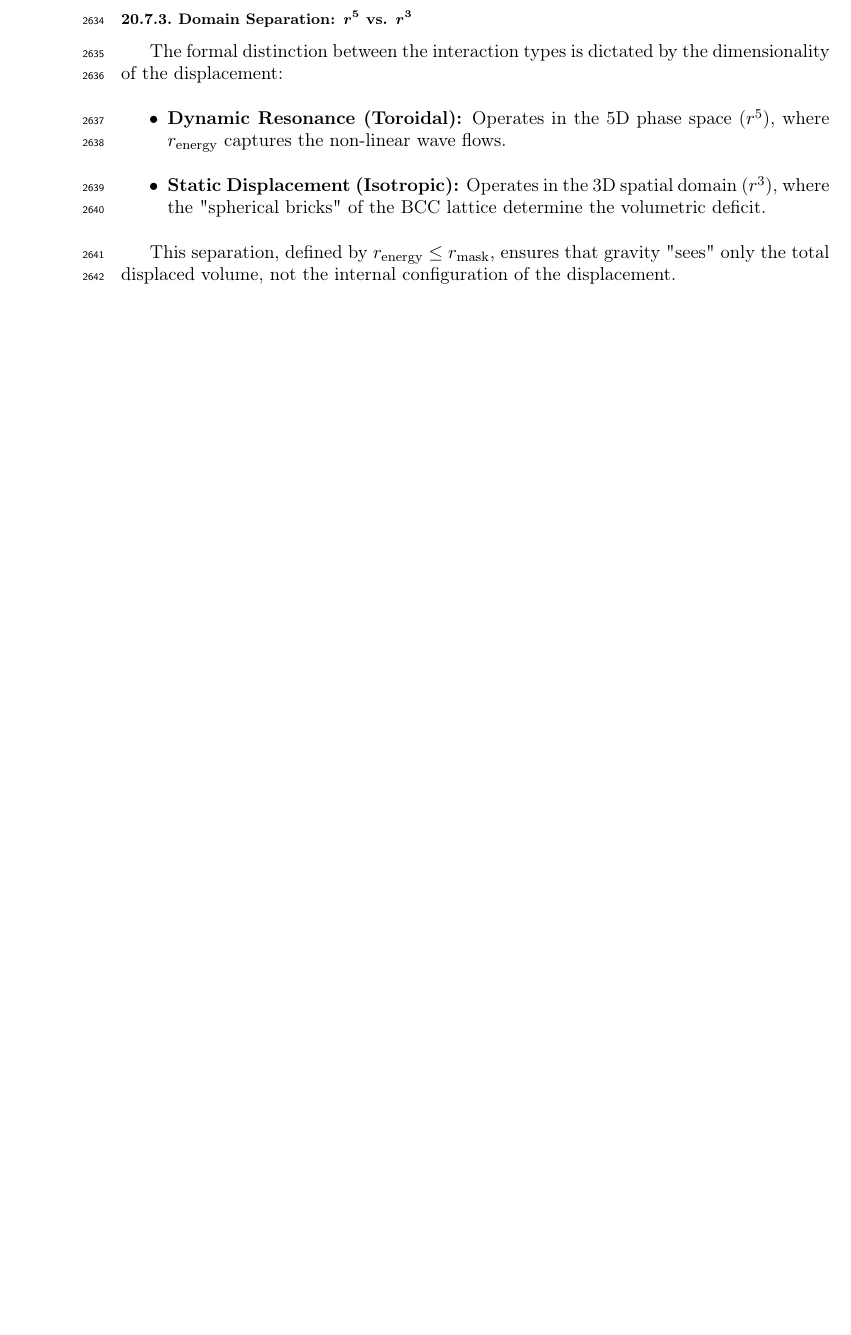
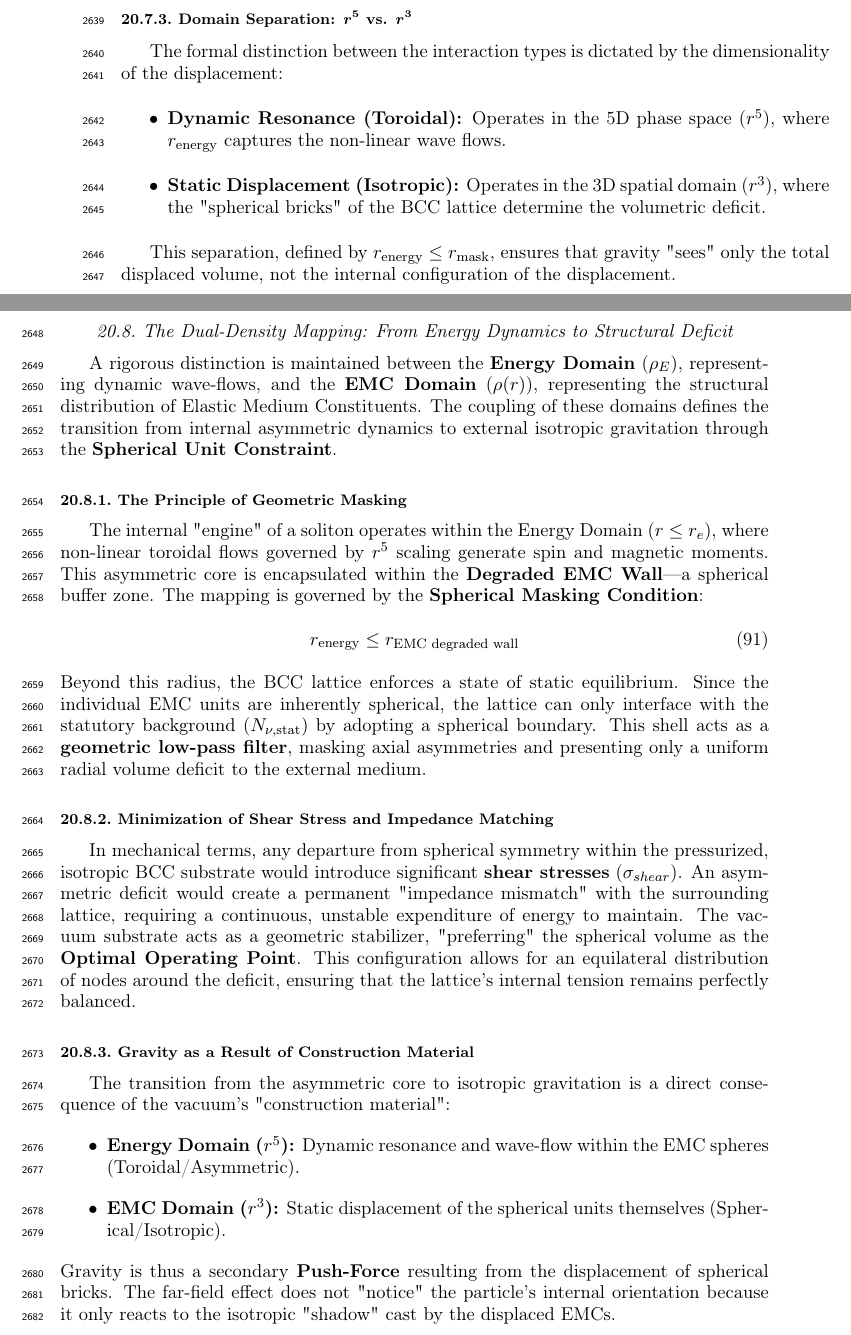
Before and after one commit to lsmolinski/MagnetismGravity, a LaTeX document (MagnetismGravity.tex): part of page 86 of 114 before the commit and two parts of pages 86 and 87 of 115 after it, the two joined at a grey line, cut so that both start at the same text, the shorter picture padded with empty space. Compiled offline with pdfLaTeX; a LaTeX package or settings file that is missing is left out.

Commit message:
The Dual-Density Mapping: From Energy Dynamics to Structural Deficit

```diff
--- a/MagnetismGravity.tex
+++ b/MagnetismGravity.tex
@@ -2664,3 +2664,27 @@ The formal distinction between the interaction types is dictated by the dimensio
 \end{itemize}
 
 This separation, defined by $r_{\text{energy}} \le r_{\text{mask}}$, ensures that gravity "sees" only the total displaced volume, not the internal configuration of the displacement.
+
+\subsection{The Dual-Density Mapping: From Energy Dynamics to Structural Deficit}
+
+A rigorous distinction is maintained between the \textbf{Energy Domain} ($\rho_E$), representing dynamic wave-flows, and the \textbf{EMC Domain} ($\rho(r)$), representing the structural distribution of Elastic Medium Constituents. The coupling of these domains defines the transition from internal asymmetric dynamics to external isotropic gravitation through the \textbf{Spherical Unit Constraint}.
+
+\subsubsection{The Principle of Geometric Masking}
+The internal "engine" of a soliton operates within the Energy Domain ($r \le r_e$), where non-linear toroidal flows governed by $r^5$ scaling generate spin and magnetic moments. This asymmetric core is encapsulated within the \textbf{Degraded EMC Wall}—a spherical buffer zone. The mapping is governed by the \textbf{Spherical Masking Condition}:
+\begin{equation}
+	r_{\text{energy}} \le r_{\text{EMC degraded wall}}
+\end{equation}
+Beyond this radius, the BCC lattice enforces a state of static equilibrium. Since the individual EMC units are inherently spherical, the lattice can only interface with the statutory background ($N_{\nu, \text{stat}}$) by adopting a spherical boundary. This shell acts as a \textbf{geometric low-pass filter}, masking axial asymmetries and presenting only a uniform radial volume deficit to the external medium.
+
+
+
+\subsubsection{Minimization of Shear Stress and Impedance Matching}
+In mechanical terms, any departure from spherical symmetry within the pressurized, isotropic BCC substrate would introduce significant \textbf{shear stresses} ($\sigma_{shear}$). An asymmetric deficit would create a permanent "impedance mismatch" with the surrounding lattice, requiring a continuous, unstable expenditure of energy to maintain. The vacuum substrate acts as a geometric stabilizer, "preferring" the spherical volume as the \textbf{Optimal Operating Point}. This configuration allows for an equilateral distribution of nodes around the deficit, ensuring that the lattice's internal tension remains perfectly balanced.
+
+\subsubsection{Gravity as a Result of Construction Material}
+The transition from the asymmetric core to isotropic gravitation is a direct consequence of the vacuum's "construction material":
+\begin{itemize}
+	\item \textbf{Energy Domain ($r^5$):} Dynamic resonance and wave-flow within the EMC spheres (Toroidal/Asymmetric).
+	\item \textbf{EMC Domain ($r^3$):} Static displacement of the spherical units themselves (Spherical/Isotropic).
+\end{itemize}
+Gravity is thus a secondary \textbf{Push-Force} resulting from the displacement of spherical bricks. The far-field effect does not "notice" the particle's internal orientation because it only reacts to the isotropic "shadow" cast by the displaced EMCs.
```
Also changed, not shown: MagnetismGravity.pdf, MagnetismGravity.tex (7 more changed lines).
